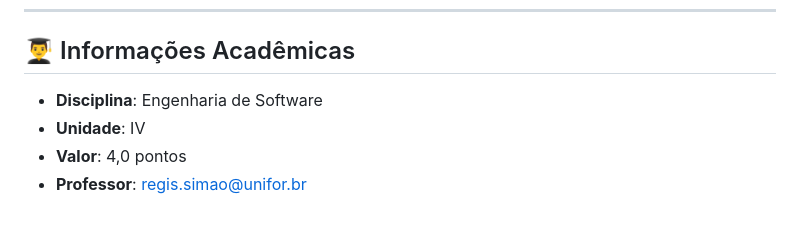
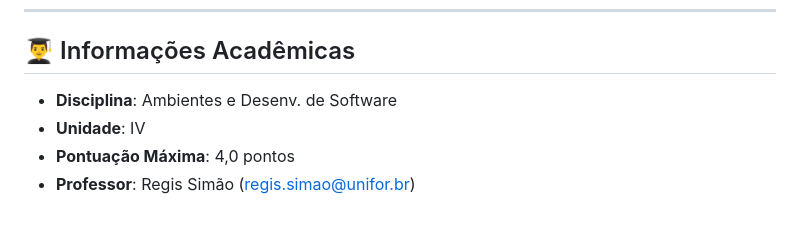
Before and after one commit to EnoqueFr/unidadeIV-ambientes, a Markdown page: README.md, the part around the change. Rendered like a GitHub page.

Commit message:
Update no README

```diff
--- a/README.md
+++ b/README.md
@@ -131,7 +131,7 @@ Dois workflows são disparados a cada **push** em qualquer branch:
 
 ## 👨‍🎓 Informações Acadêmicas
 
-- **Disciplina**: Engenharia de Software
+- **Disciplina**: Ambientes e Desenv. de Software
 - **Unidade**: IV
-- **Valor**: 4,0 pontos
-- **Professor**: regis.simao@unifor.br
+- **Pontuação Máxima**: 4,0 pontos
+- **Professor**: Regis Simão (regis.simao@unifor.br)
```
